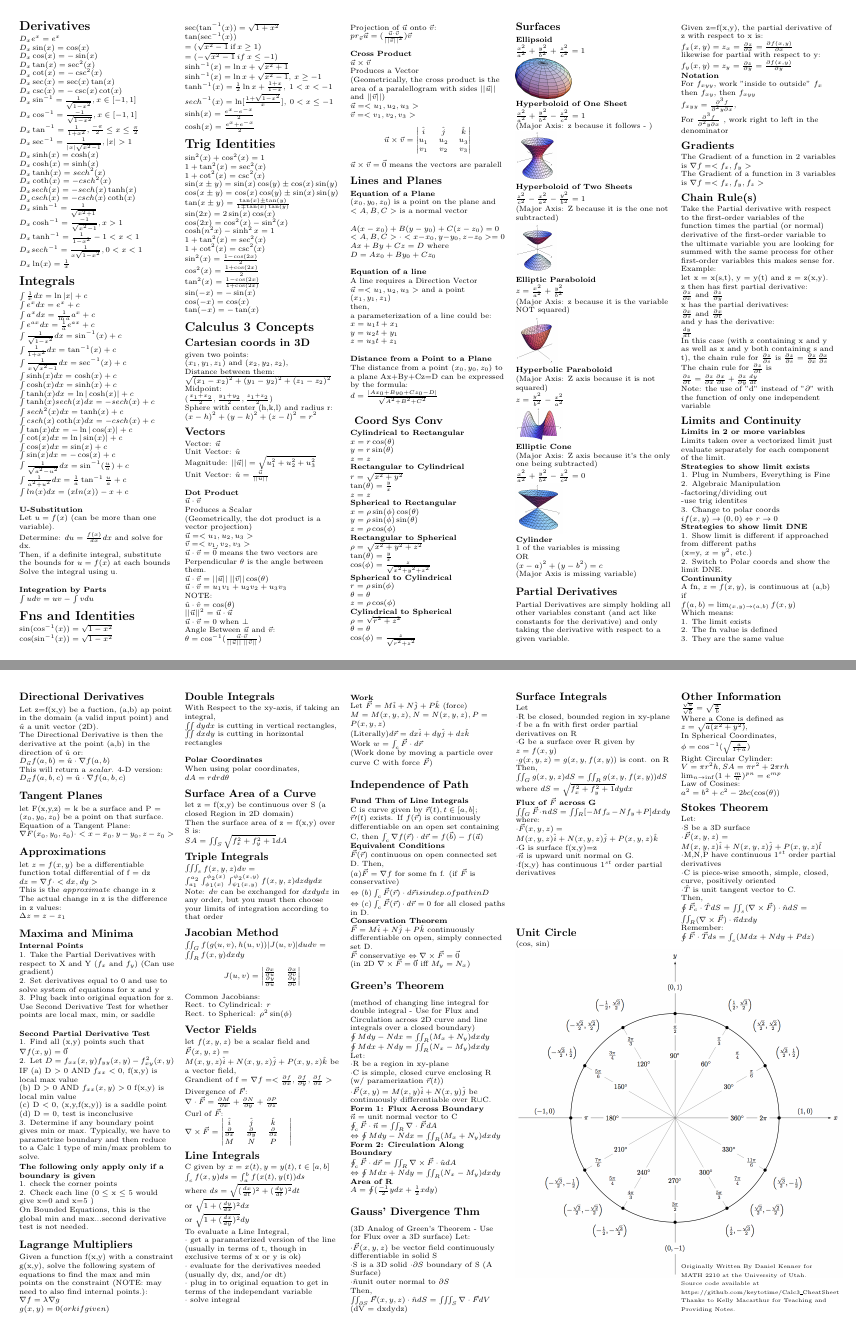
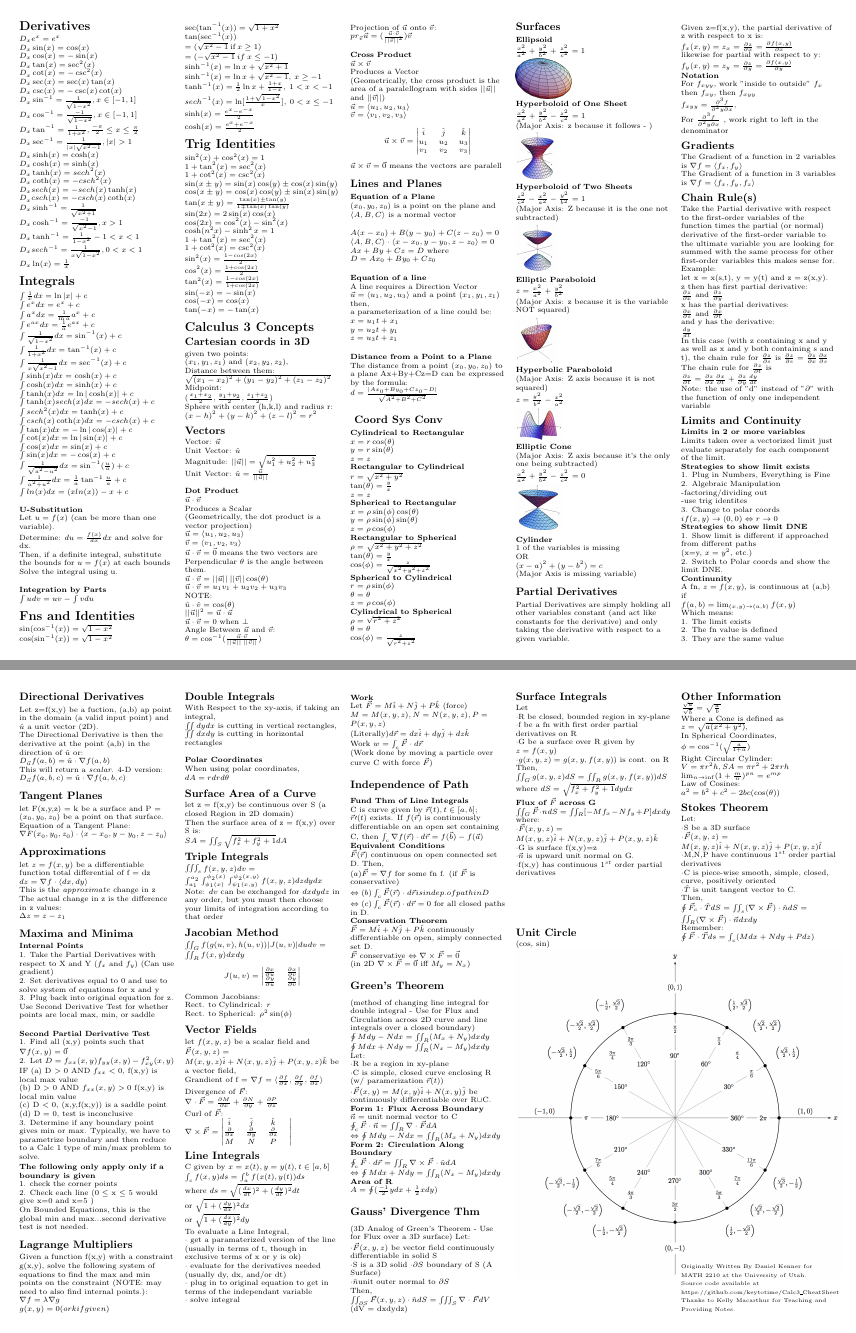
Before and after one commit to keytotime/Calc3_CheatSheet, a LaTeX document (calc3_cheat_sheet.tex): pages 1 and 2 of 2, joined at a grey line. Compiled offline with pdfLaTeX.

Commit message:
Replace vectors $<...>$ with $\langle...\rangle$.
Replace vectors $<...>$ with $\langle...\rangle$:
  + prettier, space saving.

```diff
--- a/calc3_cheat_sheet.tex
+++ b/calc3_cheat_sheet.tex
@@ -190,8 +190,8 @@ Unit Vector: $ \hat{u} = \frac{\vec{u}}{||\vec{u}||} $\newline
 $ \vec{u} \cdot \vec{v} $\newline
 Produces a Scalar \newline
 (Geometrically, the dot product is a vector projection)\newline
-$\vec{u} = < u_1, u_2, u_3 >$\newline
-$\vec{v} = < v_1, v_2, v_3 >$\newline
+$\vec{u} = \langle u_1, u_2, u_3 \rangle$\newline
+$\vec{v} = \langle v_1, v_2, v_3 \rangle$\newline
 $ \vec{u} \cdot \vec{v} = \vec{0} $ means the two vectors are Perpendicular
 $ \theta $ is the angle between them.\newline
 $\vec{u} \cdot \vec{v} = ||\vec{u}||\:||\vec{v}||\cos(\theta) $\newline
@@ -223,14 +223,14 @@ $ \vec{u} \times \vec{v} = \vec{0} $ means the vectors are paralell
 
 \subsection {Lines and Planes}
 \textbf{Equation of a Plane}\newline
-$ (x_0, y_0, z_0) $ is a point on the plane and $ <A,B,C> $ is a normal vector\newline
+$ (x_0, y_0, z_0) $ is a point on the plane and $ \langle A,B,C \rangle$ is a normal vector\newline
 
 $A(x-x_0)+B(y-y_0)+C(z-z_0) = 0$\newline
-$ <A,B,C> \cdot <x-x_0, y-y_0, z-z_0> = 0 $\newline
+$ \langle A,B,C \rangle \cdot \langle x-x_0, y-y_0, z-z_0 \rangle = 0 $\newline
 $ Ax+By+Cz = D $ where $ D=Ax_0+By_0+Cz_0 $\newline
 
 \textbf{Equation of a line}\newline
-A line requires a Direction Vector $ \vec{u}=<u_1,u_2,u_3> $ and a point $(x_1,y_1,z_1)$\newline
+A line requires a Direction Vector $ \vec{u}=\langle u_1,u_2,u_3 \rangle$ and a point $(x_1,y_1,z_1)$\newline
 then,\newline a parameterization of a line could be:\newline
 $ x = u_1t+x_1 $\newline
 $ y = u_2t+y_1 $\newline
@@ -359,12 +359,12 @@ This will return a \textit{scalar}.
 \subsection{Tangent Planes}
 let F(x,y,z) = k be a surface and P = $(x_0, y_0, z_0)$ be a point on that surface.\newline
 Equation of a Tangent Plane:\newline
-$ \nabla F(x_0,y_0,z_0) \cdot <x-x_0, y-y_0, z-z_0> $
+$ \nabla F(x_0,y_0,z_0) \cdot \langle x-x_0, y-y_0, z-z_0 \rangle $
 
 \subsection {Approximations}
 let $ z=f(x,y) $ be a differentiable function
 total differential of f = dz\newline
-$dz= \nabla f \cdot < dx, dy >$\newline
+$dz= \nabla f \cdot \langle dx, dy \rangle$\newline
 This is the \textit{approximate} change in z\newline
 The actual change in z is the difference in z values:\newline
 $ \Delta z = z-z_1 $
@@ -428,7 +428,7 @@ Rect. to Spherical: $\rho^2 \sin(\phi)$
 \subsection {Vector Fields}
 %note, this one should be moved around so that it is on the last column...it's kinda big.
 let $ f(x,y,z) $ be a scalar field and $ \vec{F}(x,y,z) = M(x,y,z)\hat{i} + N(x,y,z)\hat{j} + P(x,y,z)\hat{k} $ be a vector field,\newline
-Grandient of f = $ \nabla f = < \frac{\partial f}{\partial x}, \frac{\partial f}{\partial y}, \frac{\partial f}{\partial z} >$\newline
+Grandient of f = $ \nabla f = \langle \frac{\partial f}{\partial x}, \frac{\partial f}{\partial y}, \frac{\partial f}{\partial z} \rangle$\newline
 Divergence of $ \vec{F}$:\newline $ \nabla\cdot\vec{F} = \frac{\partial M}{\partial x} + \frac{\partial N}{\partial y} + \frac{\partial P}{\partial z} $\newline
 Curl of $ \vec{F}$:\newline $ \nabla\times\vec{F} =
 \begin{vmatrix}
```
Also changed, not shown: calc3_cheat_sheet.pdf, calc3_cheat_sheet.tex (8 more changed lines).
